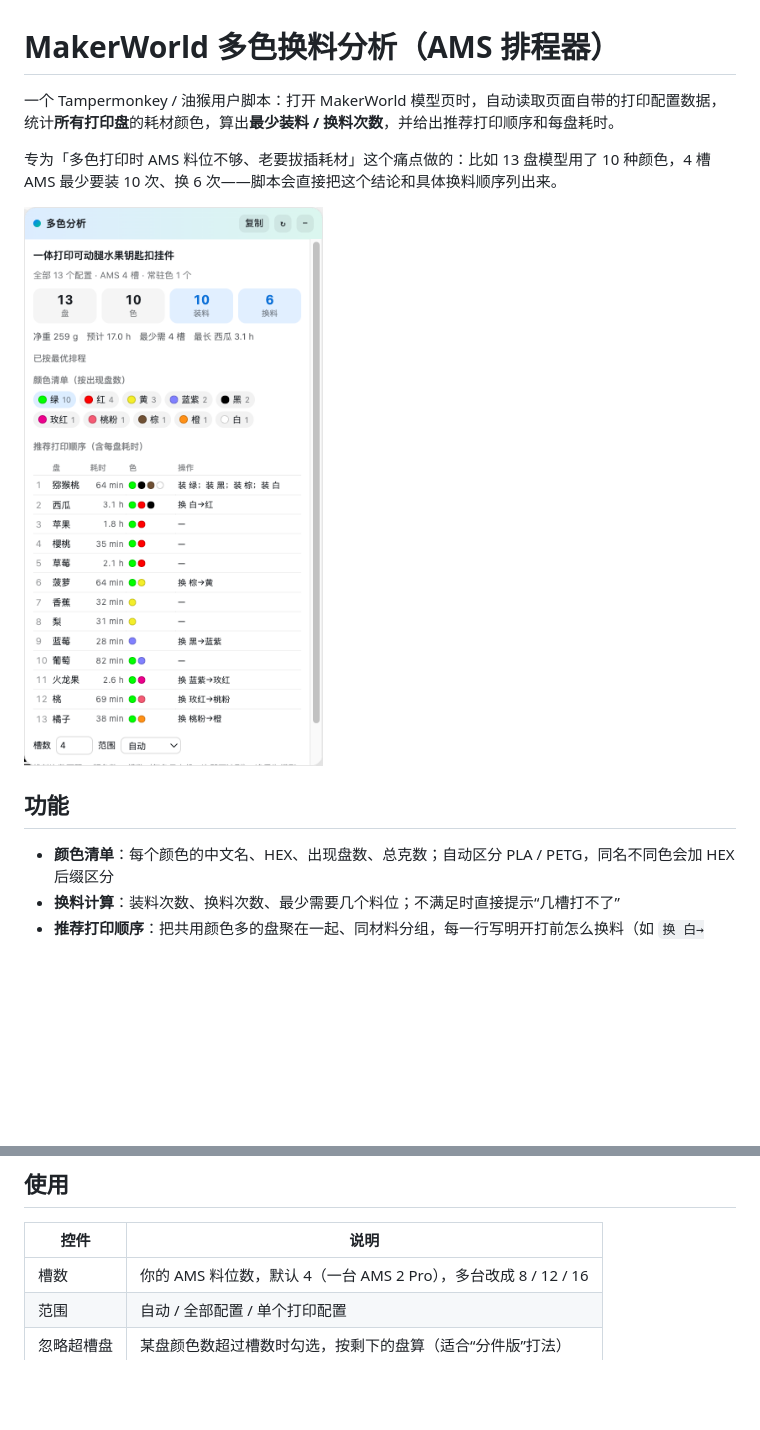
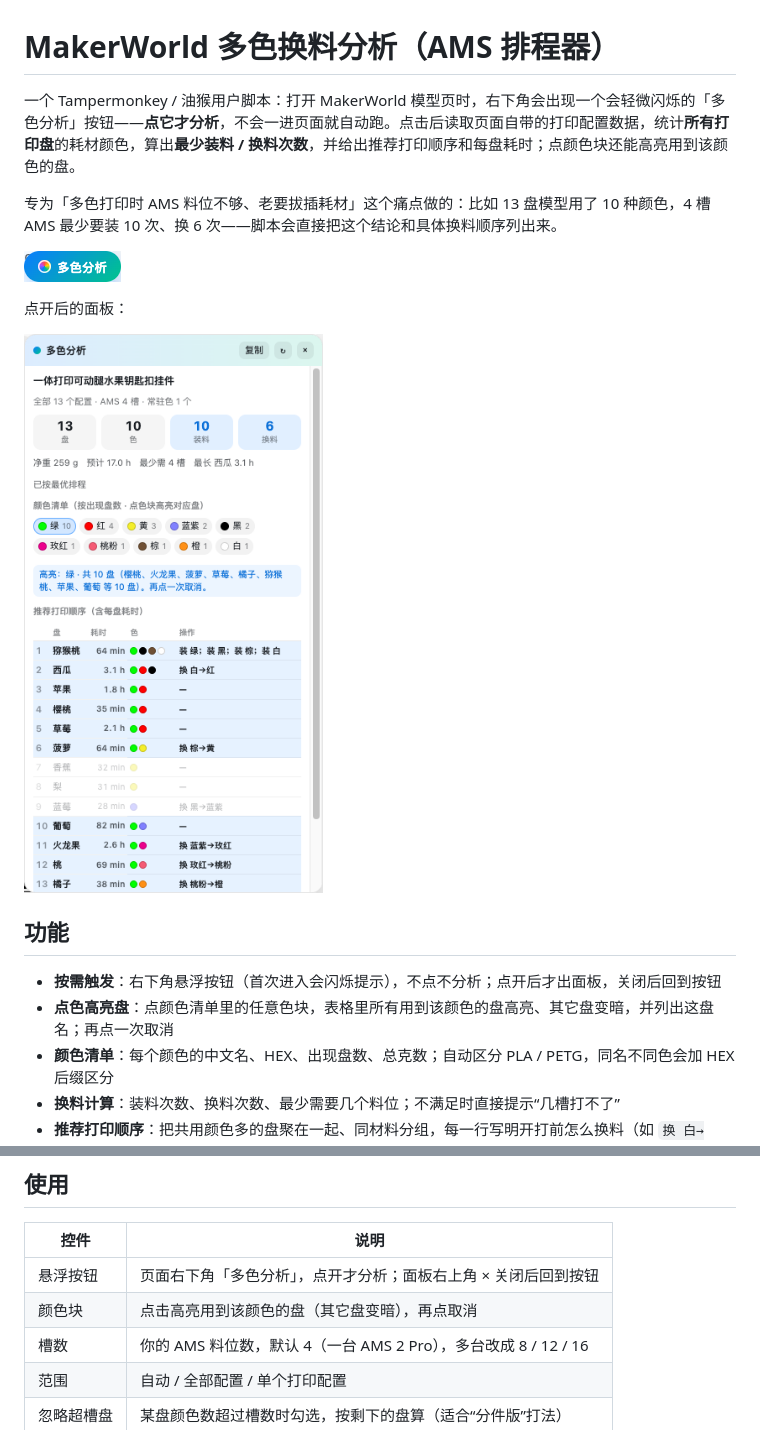
Before and after one commit to yueyao/makerworld-ams-planner, a Markdown page: README.md, 2 parts joined by grey strips. Rendered like a GitHub page; pictures changed too: screenshots/button.png (added), screenshots/panel.png; blank space fills up the shorter version.

```diff
--- a/README.md
+++ b/README.md
@@ -1,13 +1,19 @@
 # MakerWorld 多色换料分析（AMS 排程器）
 
-一个 Tampermonkey / 油猴用户脚本：打开 MakerWorld 模型页时，自动读取页面自带的打印配置数据，统计**所有打印盘**的耗材颜色，算出**最少装料 / 换料次数**，并给出推荐打印顺序和每盘耗时。
+一个 Tampermonkey / 油猴用户脚本：打开 MakerWorld 模型页时，右下角会出现一个会轻微闪烁的「多色分析」按钮——**点它才分析**，不会一进页面就自动跑。点击后读取页面自带的打印配置数据，统计**所有打印盘**的耗材颜色，算出**最少装料 / 换料次数**，并给出推荐打印顺序和每盘耗时；点颜色块还能高亮用到该颜色的盘。
 
 专为「多色打印时 AMS 料位不够、老要拔插耗材」这个痛点做的：比如 13 盘模型用了 10 种颜色，4 槽 AMS 最少要装 10 次、换 6 次——脚本会直接把这个结论和具体换料顺序列出来。
+
+![悬浮按钮](screenshots/button.png)
+
+点开后的面板：
 
 ![面板截图](screenshots/panel.png)
 
 ## 功能
 
+- **按需触发**：右下角悬浮按钮（首次进入会闪烁提示），不点不分析；点开后才出面板，关闭后回到按钮
+- **点色高亮盘**：点颜色清单里的任意色块，表格里所有用到该颜色的盘高亮、其它盘变暗，并列出这盘名；再点一次取消
 - **颜色清单**：每个颜色的中文名、HEX、出现盘数、总克数；自动区分 PLA / PETG，同名不同色会加 HEX 后缀区分
 - **换料计算**：装料次数、换料次数、最少需要几个料位；不满足时直接提示“几槽打不了”
 - **推荐打印顺序**：把共用颜色多的盘聚在一起、同材料分组，每一行写明开打前怎么换料（如 `换 白→红`）
@@ -34,6 +40,8 @@
 
 | 控件 | 说明 |
 |---|---|
+| 悬浮按钮 | 页面右下角「多色分析」，点开才分析；面板右上角 × 关闭后回到按钮 |
+| 颜色块 | 点击高亮用到该颜色的盘（其它盘变暗），再点取消 |
 | 槽数 | 你的 AMS 料位数，默认 4（一台 AMS 2 Pro），多台改成 8 / 12 / 16 |
 | 范围 | 自动 / 全部配置 / 单个打印配置 |
 | 忽略超槽盘 | 某盘颜色数超过槽数时勾选，按剩下的盘算（适合“分件版”打法） |
```
Also changed, not shown: skill/makerworld-ams-planner/SKILL.md (+1 -1 lines), screenshots/over-slot-warning.png, 3 other files.
